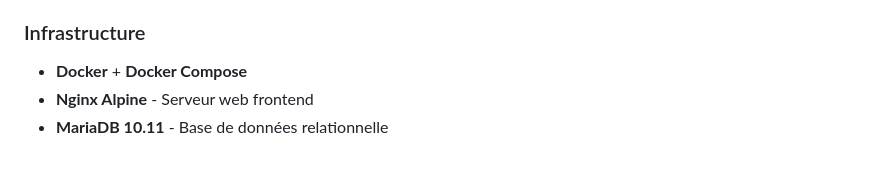
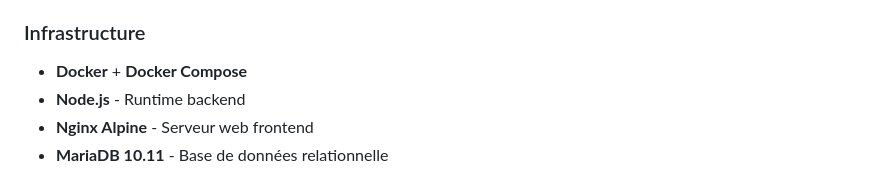
Before and after one commit to TideQc/sms-gateway, a Markdown page: README.md, the part around the change. GitHub-like rendering.

Commit message:
➕ Ajouter Node.js dans section Infrastructure

```diff
--- a/README.md
+++ b/README.md
@@ -141,6 +141,7 @@ L'application utilise un téléphone Android comme passerelle SMS physique via l
 
 ### Infrastructure
 - **Docker** + **Docker Compose**
+- **Node.js** - Runtime backend
 - **Nginx Alpine** - Serveur web frontend
 - **MariaDB 10.11** - Base de données relationnelle
 
```
